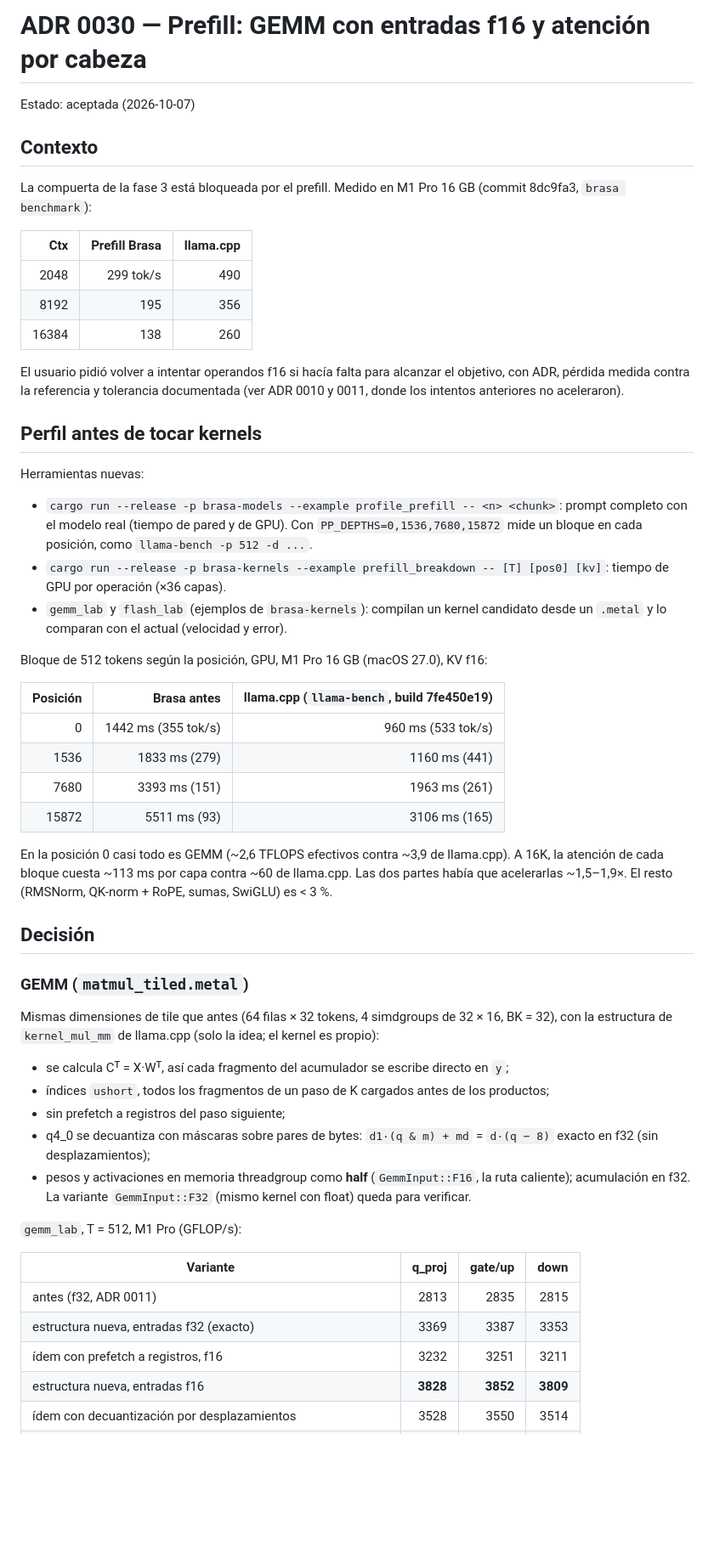
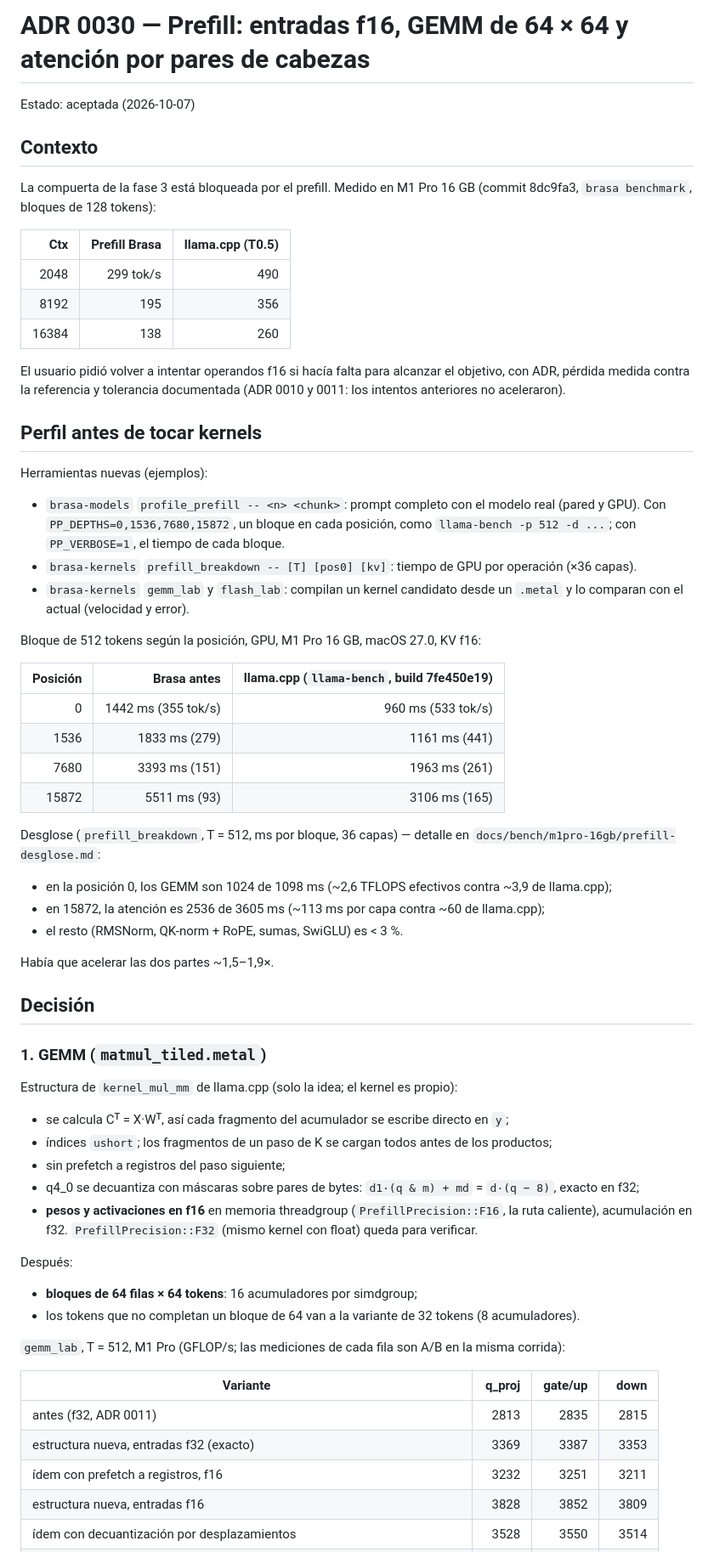
Before and after one commit to Lautaro005/brasa, a Markdown page: docs/adr/0030-prefill-gemm-f16-y-atencion-por-cabeza.md, the part around one of its changes. Shown at 85% size. GitHub-like rendering; blank space fills up the shorter version.

Commit message:
ADR 0030: GEMM de 64 × 64, entradas f16, fusiones, atención por pares de cabezas y bloque de 1024
Co-Authored-By: Claude Opus 5.5 <noreply@anthropic.com>

```diff
--- a/docs/adr/0030-prefill-gemm-f16-y-atencion-por-cabeza.md
+++ b/docs/adr/0030-prefill-gemm-f16-y-atencion-por-cabeza.md
@@ -1,68 +1,77 @@
-# ADR 0030 — Prefill: GEMM con entradas f16 y atención por cabeza
+# ADR 0030 — Prefill: entradas f16, GEMM de 64 × 64 y atención por pares de cabezas
 
 Estado: aceptada (2026-10-07)
 
 ## Contexto
 
 La compuerta de la fase 3 está bloqueada por el prefill. Medido en M1 Pro 16 GB (commit 8dc9fa3,
-`brasa benchmark`):
+`brasa benchmark`, bloques de 128 tokens):
 
-| Ctx | Prefill Brasa | llama.cpp |
+| Ctx | Prefill Brasa | llama.cpp (T0.5) |
 |---:|---:|---:|
 | 2048 | 299 tok/s | 490 |
 | 8192 | 195 | 356 |
 | 16384 | 138 | 260 |
 
 El usuario pidió volver a intentar operandos f16 si hacía falta para alcanzar el objetivo, con
-ADR, pérdida medida contra la referencia y tolerancia documentada (ver ADR 0010 y 0011, donde los
-intentos anteriores no aceleraron).
+ADR, pérdida medida contra la referencia y tolerancia documentada (ADR 0010 y 0011: los intentos
+anteriores no aceleraron).
 
 ## Perfil antes de tocar kernels
 
-Herramientas nuevas:
+Herramientas nuevas (ejemplos):
 
-- `cargo run --release -p brasa-models --example profile_prefill -- <n> <chunk>`: prompt completo
-  con el modelo real (tiempo de pared y de GPU). Con `PP_DEPTHS=0,1536,7680,15872` mide un
-  bloque en cada posición, como `llama-bench -p 512 -d ...`.
-- `cargo run --release -p brasa-kernels --example prefill_breakdown -- [T] [pos0] [kv]`: tiempo
-  de GPU por operación (×36 capas).
-- `gemm_lab` y `flash_lab` (ejemplos de `brasa-kernels`): compilan un kernel candidato desde un
-  `.metal` y lo comparan con el actual (velocidad y error).
+- `brasa-models` `profile_prefill -- <n> <chunk>`: prompt completo con el modelo real (pared y
+  GPU). Con `PP_DEPTHS=0,1536,7680,15872`, un bloque en cada posición, como
+  `llama-bench -p 512 -d ...`; con `PP_VERBOSE=1`, el tiempo de cada bloque.
+- `brasa-kernels` `prefill_breakdown -- [T] [pos0] [kv]`: tiempo de GPU por operación (×36 capas).
+- `brasa-kernels` `gemm_lab` y `flash_lab`: compilan un kernel candidato desde un `.metal` y lo
+  comparan con el actual (velocidad y error).
 
-Bloque de 512 tokens según la posición, GPU, M1 Pro 16 GB (macOS 27.0), KV f16:
+Bloque de 512 tokens según la posición, GPU, M1 Pro 16 GB, macOS 27.0, KV f16:
 
 | Posición | Brasa antes | llama.cpp (`llama-bench`, build 7fe450e19) |
 |---:|---:|---:|
 | 0 | 1442 ms (355 tok/s) | 960 ms (533 tok/s) |
-| 1536 | 1833 ms (279) | 1160 ms (441) |
+| 1536 | 1833 ms (279) | 1161 ms (441) |
 | 7680 | 3393 ms (151) | 1963 ms (261) |
 | 15872 | 5511 ms (93) | 3106 ms (165) |
 
-En la posición 0 casi todo es GEMM (~2,6 TFLOPS efectivos contra ~3,9 de llama.cpp). A 16K, la
-atención de cada bloque cuesta ~113 ms por capa contra ~60 de llama.cpp. Las dos partes había
-que acelerarlas ~1,5–1,9×. El resto (RMSNorm, QK-norm + RoPE, sumas, SwiGLU) es < 3 %.
+Desglose (`prefill_breakdown`, T = 512, ms por bloque, 36 capas) — detalle en
+`docs/bench/m1pro-16gb/prefill-desglose.md`:
+
+- en la posición 0, los GEMM son 1024 de 1098 ms (~2,6 TFLOPS efectivos contra ~3,9 de llama.cpp);
+- en 15872, la atención es 2536 de 3605 ms (~113 ms por capa contra ~60 de llama.cpp);
+- el resto (RMSNorm, QK-norm + RoPE, sumas, SwiGLU) es < 3 %.
+
+Había que acelerar las dos partes ~1,5–1,9×.
 
 ## Decisión
 
-### GEMM (`matmul_tiled.metal`)
+### 1. GEMM (`matmul_tiled.metal`)
 
-Mismas dimensiones de tile que antes (64 filas × 32 tokens, 4 simdgroups de 32 × 16, BK = 32),
-con la estructura de `kernel_mul_mm` de llama.cpp (solo la idea; el kernel es propio):
+Estructura de `kernel_mul_mm` de llama.cpp (solo la idea; el kernel es propio):
 
 - se calcula Cᵀ = X·Wᵀ, así cada fragmento del acumulador se escribe directo en `y`;
-- índices `ushort`, todos los fragmentos de un paso de K cargados antes de los productos;
+- índices `ushort`; los fragmentos de un paso de K se cargan todos antes de los productos;
 - sin prefetch a registros del paso siguiente;
-- q4_0 se decuantiza con máscaras sobre pares de bytes: `d1·(q & m) + md` = `d·(q − 8)` exacto en
-  f32 (sin desplazamientos);
-- pesos y activaciones en memoria threadgroup como **half** (`GemmInput::F16`, la ruta caliente);
-  acumulación en f32. La variante `GemmInput::F32` (mismo kernel con float) queda para verificar.
+- q4_0 se decuantiza con máscaras sobre pares de bytes: `d1·(q & m) + md` = `d·(q − 8)`,
+  exacto en f32;
+- **pesos y activaciones en f16** en memoria threadgroup (`PrefillPrecision::F16`, la ruta
+  caliente), acumulación en f32. `PrefillPrecision::F32` (mismo kernel con float) queda para
+  verificar.
 
-`gemm_lab`, T = 512, M1 Pro (GFLOP/s):
+Después:
+
+- **bloques de 64 filas × 64 tokens**: 16 acumuladores por simdgroup;
+- los tokens que no completan un bloque de 64 van a la variante de 32 tokens (8 acumuladores).
+
+`gemm_lab`, T = 512, M1 Pro (GFLOP/s; las mediciones de cada fila son A/B en la misma corrida):
 
 | Variante | q_proj | gate/up | down |
 |---|---:|---:|---:|
 | antes (f32, ADR 0011) | 2813 | 2835 | 2815 |
 | estructura nueva, entradas f32 (exacto) | 3369 | 3387 | 3353 |
 | ídem con prefetch a registros, f16 | 3232 | 3251 | 3211 |
-| estructura nueva, entradas f16 | **3828** | **3852** | **3809** |
+| estructura nueva, entradas f16 | 3828 | 3852 | 3809 |
 | ídem con decuantización por desplazamientos | 3528 | 3550 | 3514 |
```
Also changed, not shown: other parts of docs/adr/0030-prefill-gemm-f16-y-atencion-por-cabeza.md (+111 -53 lines).
